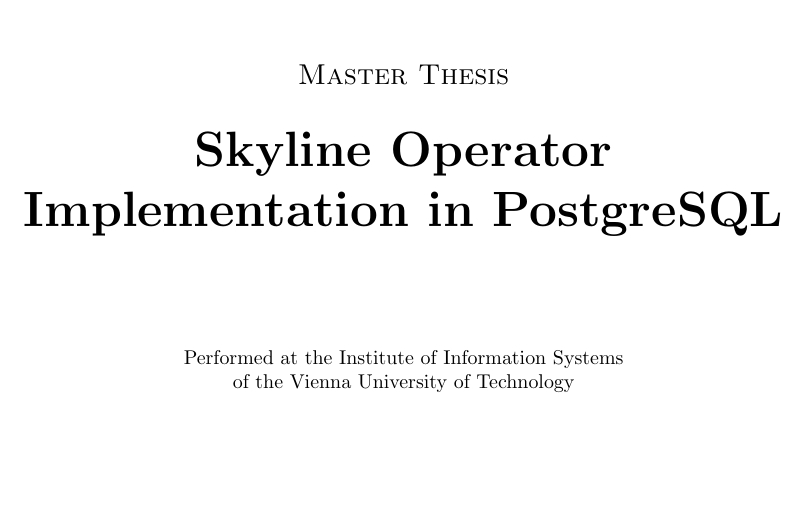
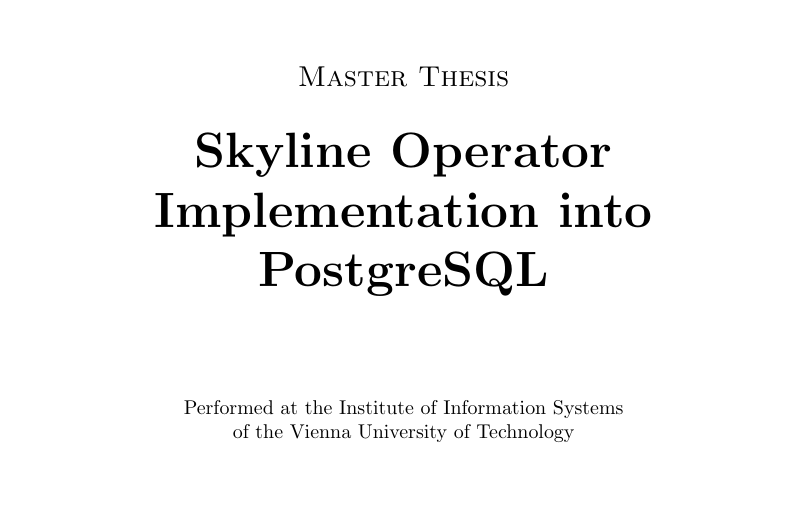
Before and after one commit to hanneseder-net/pgsql-skyline, a LaTeX thesis (thesis/00-thesis-final.tex, which reads thesis/01-titlepage-en.tex): part of page 2 of 15, cut so that both start at the same text. Compiled offline with pdfLaTeX; the source files are stored in an older character set and shown here as Unicode.

Commit message:
* chg: ... Implementation in PostgreSQL ... -> into
git-svn-id: http://svn.hanneseder.net/skyline/trunk@32 9a9975c1-5a99-c240-8112-2887f72400be

```diff
--- a/thesis/01-titlepage-en.tex
+++ b/thesis/01-titlepage-en.tex
@@ -15,7 +15,7 @@
 \Large{\textsc{Master Thesis}}
 
 \vspace{\stretch{0.2}}
-\Huge{\textbf{Skyline Operator Implementation in PostgreSQL}}
+\Huge{\textbf{Skyline Operator Implementation into PostgreSQL}}
 
 \vspace{\stretch{1}}
 
```
Also changed, not shown: thesis/01-titlepage-de.tex (+1 -1 lines), 1 other file.
